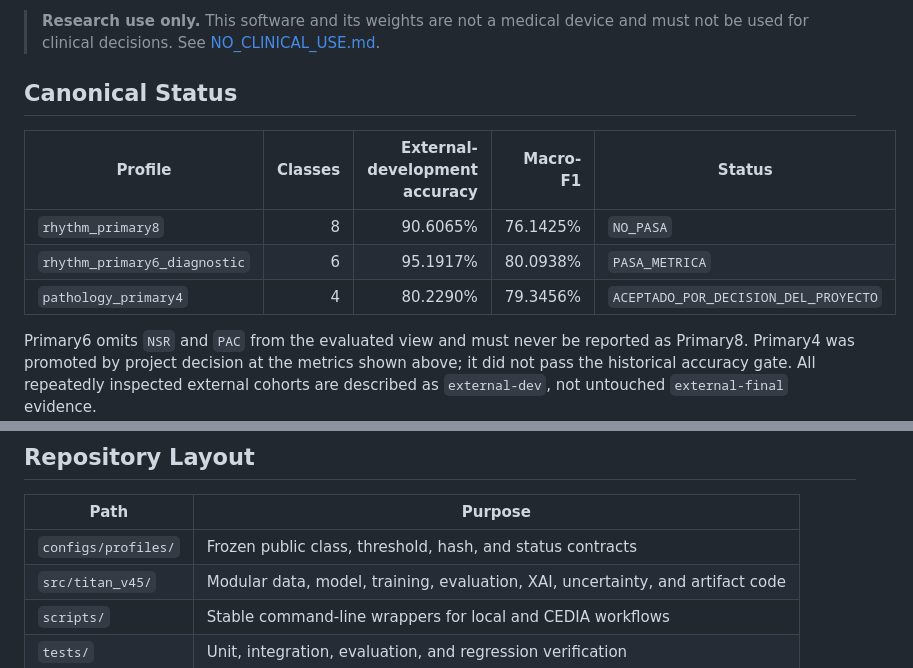
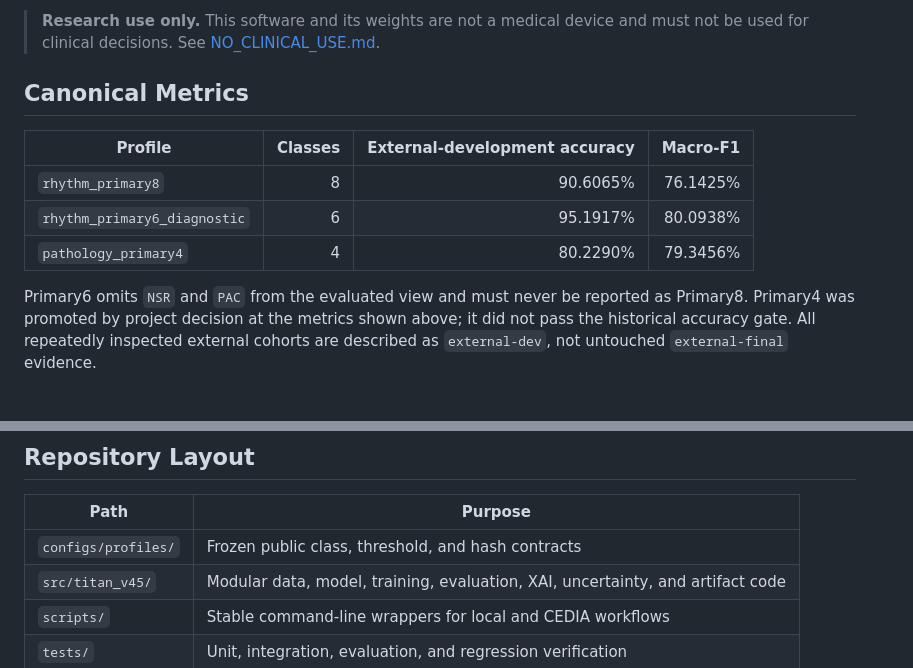
Before and after one commit to Mateo197802/titan-v45-ecg-multihead, a Markdown page: README.md, 2 parts joined by grey strips. Rendered like a GitHub page; blank space fills up the shorter version.

Commit message:
Remove README status labels

```diff
--- a/README.md
+++ b/README.md
@@ -4,13 +4,13 @@ TITAN V4.5 is a research-only, 12-lead ECG model and reproducibility package. Th
 
 > **Research use only.** This software and its weights are not a medical device and must not be used for clinical decisions. See [NO_CLINICAL_USE.md](NO_CLINICAL_USE.md).
 
-## Canonical Status
+## Canonical Metrics
 
-| Profile | Classes | External-development accuracy | Macro-F1 | Status |
-|---|---:|---:|---:|---|
-| `rhythm_primary8` | 8 | 90.6065% | 76.1425% | `NO_PASA` |
-| `rhythm_primary6_diagnostic` | 6 | 95.1917% | 80.0938% | `PASA_METRICA` |
-| `pathology_primary4` | 4 | 80.2290% | 79.3456% | `ACEPTADO_POR_DECISION_DEL_PROYECTO` |
+| Profile | Classes | External-development accuracy | Macro-F1 |
+|---|---:|---:|---:|
+| `rhythm_primary8` | 8 | 90.6065% | 76.1425% |
+| `rhythm_primary6_diagnostic` | 6 | 95.1917% | 80.0938% |
+| `pathology_primary4` | 4 | 80.2290% | 79.3456% |
 
 Primary6 omits `NSR` and `PAC` from the evaluated view and must never be reported as Primary8. Primary4 was promoted by project decision at the metrics shown above; it did not pass the historical accuracy gate. All repeatedly inspected external cohorts are described as `external-dev`, not untouched `external-final` evidence.
 
@@ -80,7 +80,7 @@ The uncertainty module implements MC-Dropout predictive entropy and mutual infor
 
 | Path | Purpose |
 |---|---|
-| `configs/profiles/` | Frozen public class, threshold, hash, and status contracts |
+| `configs/profiles/` | Frozen public class, threshold, and hash contracts |
 | `src/titan_v45/` | Modular data, model, training, evaluation, XAI, uncertainty, and artifact code |
 | `scripts/` | Stable command-line wrappers for local and CEDIA workflows |
 | `tests/` | Unit, integration, evaluation, and regression verification |
```
